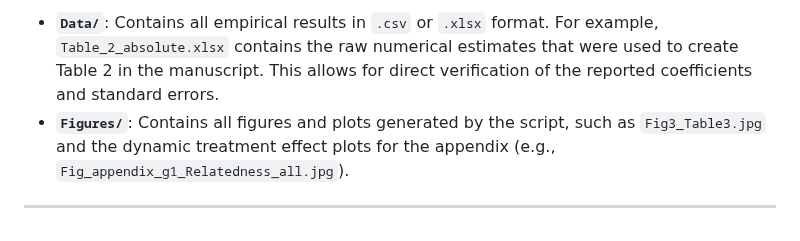
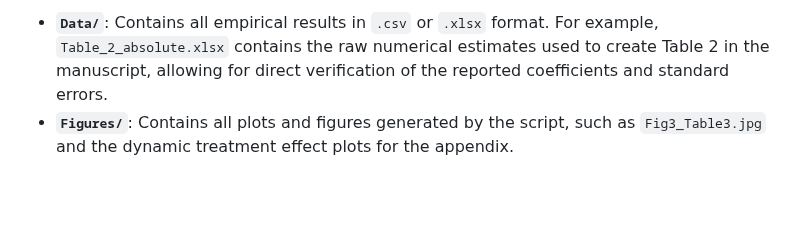
Before and after one commit to matheusleusin/MNEs_and_Artificial_Intelligence, a Markdown page: README.md, the part around one of its changes. Drawn GitHub-style; blank space fills up the shorter version.

```diff
--- a/README.md
+++ b/README.md
@@ -102,5 +103,3 @@ This folder is where all outputs from the R script are saved. It is divided into
 
-* **`Data/`**: Contains all empirical results in `.csv` or `.xlsx` format. For example, `Table_2_absolute.xlsx` contains the raw numerical estimates that were used to create Table 2 in the manuscript. This allows for direct verification of the reported coefficients and standard errors.
-* **`Figures/`**: Contains all figures and plots generated by the script, such as `Fig3_Table3.jpg` and the dynamic treatment effect plots for the appendix (e.g., `Fig_appendix_g1_Relatedness_all.jpg`).
-
----
+* **`Data/`**: Contains all empirical results in `.csv` or `.xlsx` format. For example, `Table_2_absolute.xlsx` contains the raw numerical estimates used to create Table 2 in the manuscript, allowing for direct verification of the reported coefficients and standard errors.
+* **`Figures/`**: Contains all plots and figures generated by the script, such as `Fig3_Table3.jpg` and the dynamic treatment effect plots for the appendix.
```
Also changed, not shown: other parts of README.md (+36 -35 lines).
